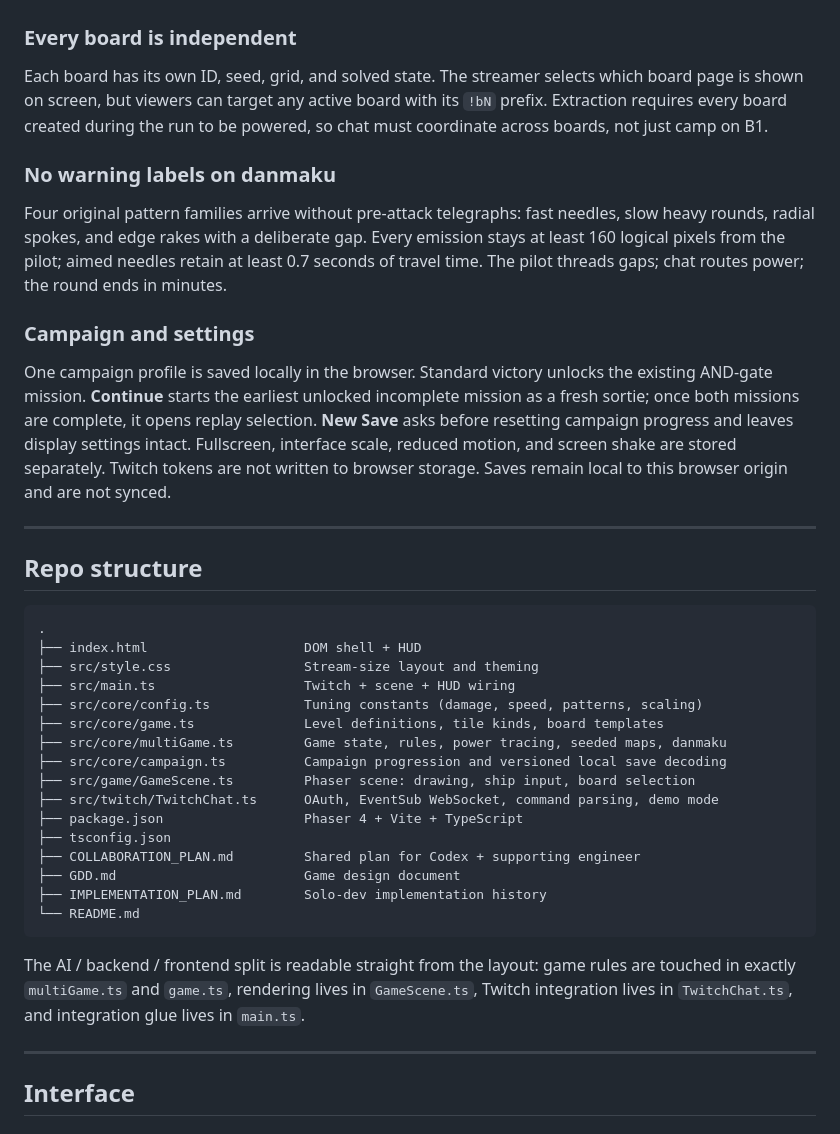
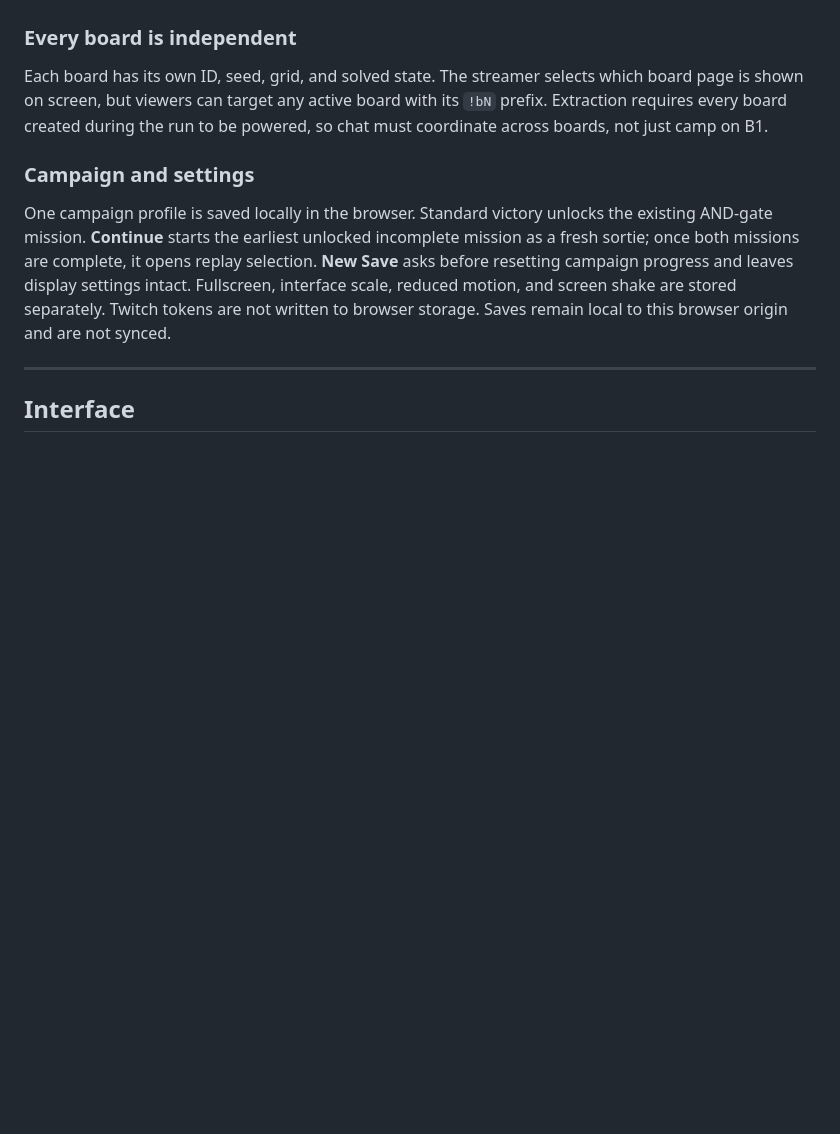
Before and after one commit to SebastianAbeSantoso/Dead-Circuit, a Markdown page: README.md, the part around one of its changes. Drawn GitHub-style; blank space fills up the shorter version.

Commit message:
docs: rewrite README to reduce unnecessary sections

````diff
--- a/README.md
+++ b/README.md
@@ -85,38 +52,9 @@ Board capacity scales from unique Twitch `chatter_user_id` values in a rolling t
 
 Each board has its own ID, seed, grid, and solved state. The streamer selects which board page is shown on screen, but viewers can target any active board with its `!bN` prefix. Extraction requires every board created during the run to be powered, so chat must coordinate across boards, not just camp on B1.
 
-### No warning labels on danmaku
-
-Four original pattern families arrive without pre-attack telegraphs: fast needles, slow heavy rounds, radial spokes, and edge rakes with a deliberate gap. Every emission stays at least 160 logical pixels from the pilot; aimed needles retain at least 0.7 seconds of travel time. The pilot threads gaps; chat routes power; the round ends in minutes.
-
 ### Campaign and settings
 
 One campaign profile is saved locally in the browser. Standard victory unlocks the existing AND-gate mission. **Continue** starts the earliest unlocked incomplete mission as a fresh sortie; once both missions are complete, it opens replay selection. **New Save** asks before resetting campaign progress and leaves display settings intact. Fullscreen, interface scale, reduced motion, and screen shake are stored separately. Twitch tokens are not written to browser storage. Saves remain local to this browser origin and are not synced.
-
----
-
-## Repo structure
-
-```
-.
-├── index.html                    DOM shell + HUD
-├── src/style.css                 Stream-size layout and theming
-├── src/main.ts                   Twitch + scene + HUD wiring
-├── src/core/config.ts            Tuning constants (damage, speed, patterns, scaling)
-├── src/core/game.ts              Level definitions, tile kinds, board templates
-├── src/core/multiGame.ts         Game state, rules, power tracing, seeded maps, danmaku
-├── src/core/campaign.ts          Campaign progression and versioned local save decoding
-├── src/game/GameScene.ts         Phaser scene: drawing, ship input, board selection
-├── src/twitch/TwitchChat.ts      OAuth, EventSub WebSocket, command parsing, demo mode
-├── package.json                  Phaser 4 + Vite + TypeScript
-├── tsconfig.json
-├── COLLABORATION_PLAN.md         Shared plan for Codex + supporting engineer
-├── GDD.md                        Game design document
-├── IMPLEMENTATION_PLAN.md        Solo-dev implementation history
-└── README.md
-```
-
-The AI / backend / frontend split is readable straight from the layout: game rules are touched in exactly `multiGame.ts` and `game.ts`, rendering lives in `GameScene.ts`, Twitch integration lives in `TwitchChat.ts`, and integration glue lives in `main.ts`.
 
 ---
 
````
Also changed, not shown: other parts of README.md (+0 -57 lines).
